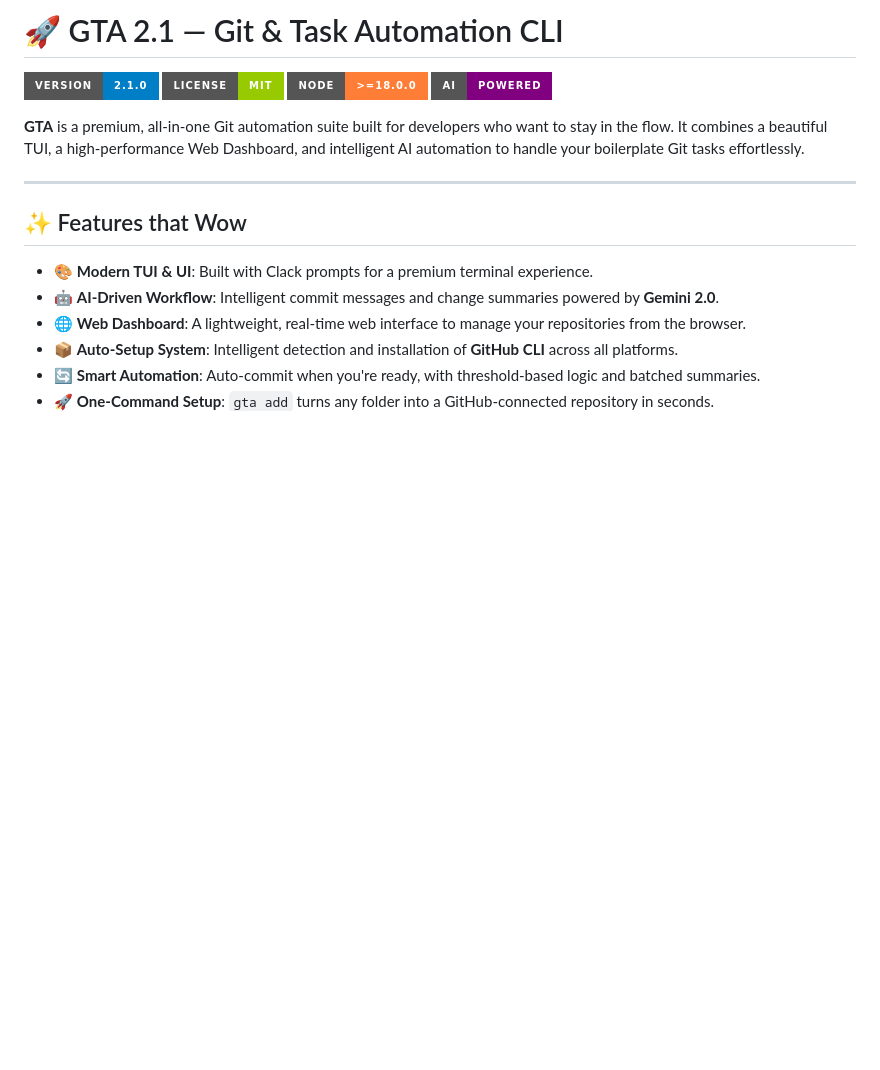
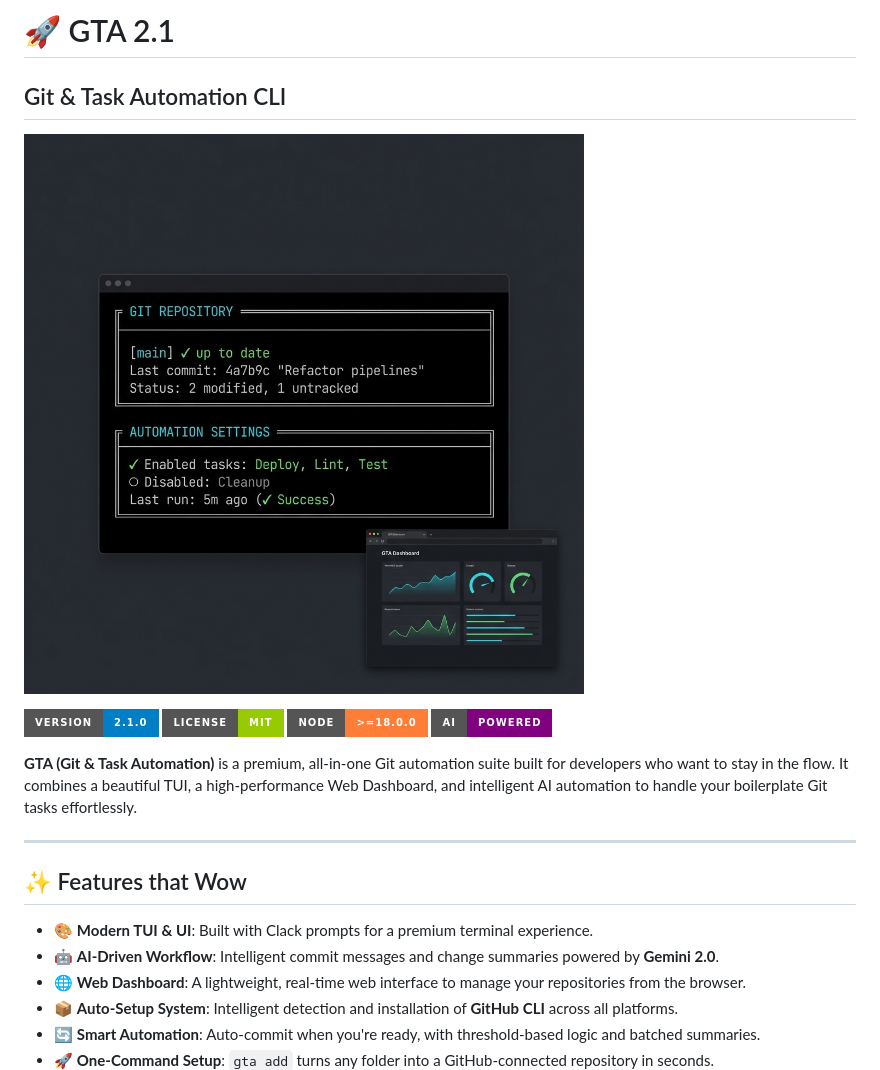
Before and after one commit to OzlevyQ/gta-node, a Markdown page: README.md, the part around the change printed below. GitHub-like rendering; pictures changed too: assets/final_showcase.png (added); badges without logos; blank space fills up the shorter version.

```diff
--- a/README.md
+++ b/README.md
@@ -1,11 +1,15 @@
-# 🚀 GTA 2.1 — Git & Task Automation CLI
+# 🚀 GTA 2.1
+
+## Git & Task Automation CLI
+
+![GTA Precise UI Showcase](assets/final_showcase.png)
 
 [![Version](https://img.shields.io/badge/version-2.1.0-blue.svg?style=for-the-badge)](https://github.com/OzlevyQ/gta-node)
 [![License](https://img.shields.io/badge/license-MIT-green.svg?style=for-the-badge)](LICENSE)
 [![Node](https://img.shields.io/badge/node-%3E%3D18.0.0-orange.svg?style=for-the-badge)](https://nodejs.org/)
 [![AI](https://img.shields.io/badge/AI-Powered-purple.svg?style=for-the-badge)](https://ai.google.dev/)
 
-**GTA** is a premium, all-in-one Git automation suite built for developers who want to stay in the flow. It combines a beautiful TUI, a high-performance Web Dashboard, and intelligent AI automation to handle your boilerplate Git tasks effortlessly.
+**GTA (Git & Task Automation)** is a premium, all-in-one Git automation suite built for developers who want to stay in the flow. It combines a beautiful TUI, a high-performance Web Dashboard, and intelligent AI automation to handle your boilerplate Git tasks effortlessly.
 
 ---
 
```
Also changed, not shown: other parts of README.md (+40 -0 lines), CLAUDE.md (+2 -0 lines), assets/marketing_banner.png (added), assets/official_banner.png (added), assets/promo_banner.png (added), assets/realistic_banner.png (added), 9 other files.
